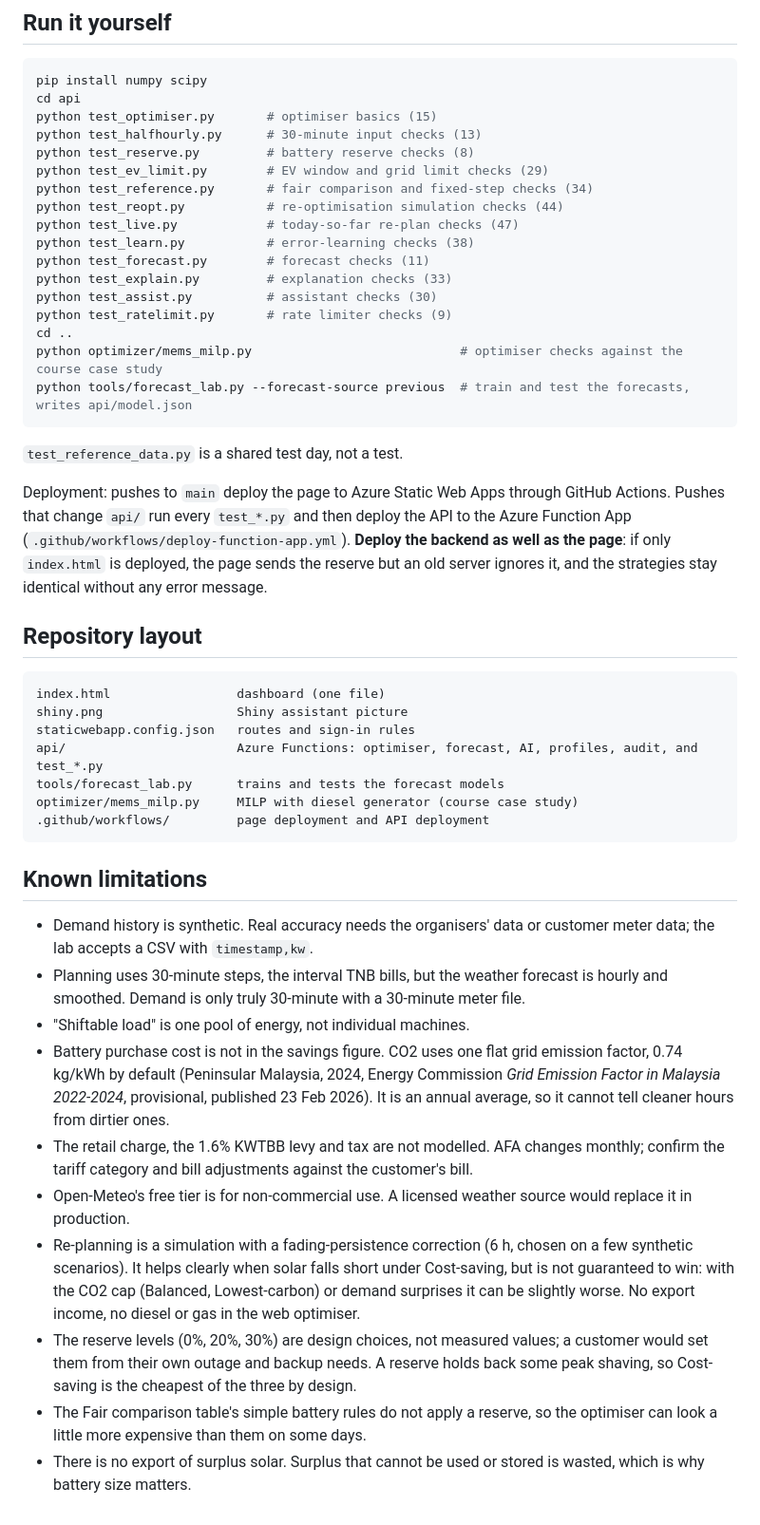
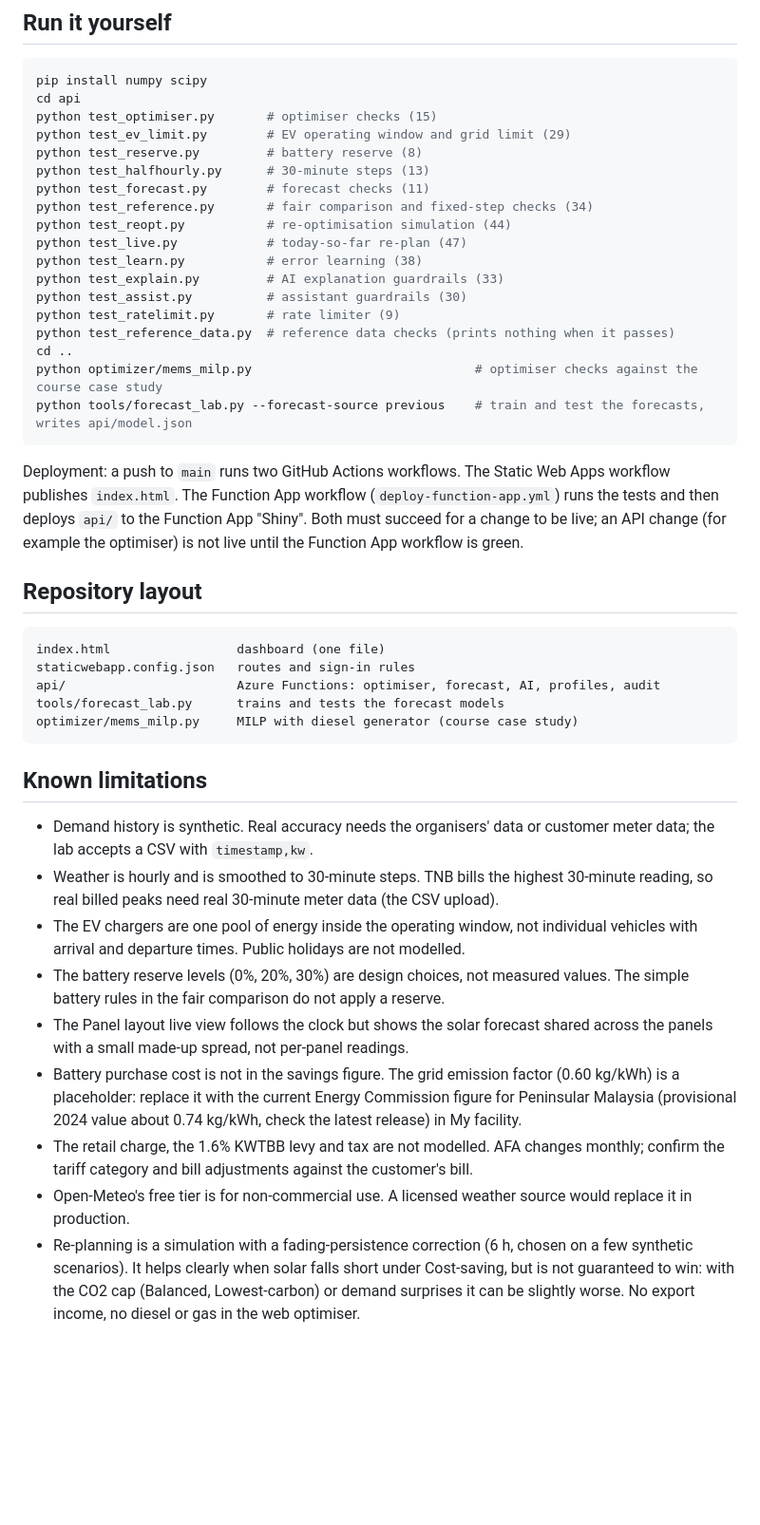
Before and after one commit to Gohn905/AI4, a Markdown page: README.md, the part around one of its changes. Shown at 95% size. Rendered like a GitHub page; blank space fills up the shorter version.

````diff
--- a/README.md
+++ b/README.md
@@ -84,48 +72,44 @@ Services considered and not used: Microsoft Fabric (smallest capacity costs abou
 ```bash
 pip install numpy scipy
 cd api
-python test_optimiser.py       # optimiser basics (15)
-python test_halfhourly.py      # 30-minute input checks (13)
-python test_reserve.py         # battery reserve checks (8)
-python test_ev_limit.py        # EV window and grid limit checks (29)
+python test_optimiser.py       # optimiser checks (15)
+python test_ev_limit.py        # EV operating window and grid limit (29)
+python test_reserve.py         # battery reserve (8)
+python test_halfhourly.py      # 30-minute steps (13)
+python test_forecast.py        # forecast checks (11)
 python test_reference.py       # fair comparison and fixed-step checks (34)
-python test_reopt.py           # re-optimisation simulation checks (44)
-python test_live.py            # today-so-far re-plan checks (47)
-python test_learn.py           # error-learning checks (38)
-python test_forecast.py        # forecast checks (11)
-python test_explain.py         # explanation checks (33)
-python test_assist.py          # assistant checks (30)
-python test_ratelimit.py       # rate limiter checks (9)
+python test_reopt.py           # re-optimisation simulation (44)
+python test_live.py            # today-so-far re-plan (47)
+python test_learn.py           # error learning (38)
+python test_explain.py         # AI explanation guardrails (33)
+python test_assist.py          # assistant guardrails (30)
+python test_ratelimit.py       # rate limiter (9)
+python test_reference_data.py  # reference data checks (prints nothing when it passes)
 cd ..
-python optimizer/mems_milp.py                            # optimiser checks against the course case study
-python tools/forecast_lab.py --forecast-source previous  # train and test the forecasts, writes api/model.json
+python optimizer/mems_milp.py                              # optimiser checks against the course case study
+python tools/forecast_lab.py --forecast-source previous    # train and test the forecasts, writes api/model.json
 ```
 
-`test_reference_data.py` is a shared test day, not a test.
-
-Deployment: pushes to `main` deploy the page to Azure Static Web Apps through GitHub Actions. Pushes that change `api/` run every `test_*.py` and then deploy the API to the Azure Function App (`.github/workflows/deploy-function-app.yml`). **Deploy the backend as well as the page**: if only `index.html` is deployed, the page sends the reserve but an old server ignores it, and the strategies stay identical without any error message.
+Deployment: a push to `main` runs two GitHub Actions workflows. The Static Web Apps workflow publishes `index.html`. The Function App workflow (`deploy-function-app.yml`) runs the tests and then deploys `api/` to the Function App "Shiny". Both must succeed for a change to be live; an API change (for example the optimiser) is not live until the Function App workflow is green.
 
 ## Repository layout
 
 ```
 index.html                 dashboard (one file)
-shiny.png                  Shiny assistant picture
 staticwebapp.config.json   routes and sign-in rules
-api/                       Azure Functions: optimiser, forecast, AI, profiles, audit, and test_*.py
+api/                       Azure Functions: optimiser, forecast, AI, profiles, audit
 tools/forecast_lab.py      trains and tests the forecast models
 optimizer/mems_milp.py     MILP with diesel generator (course case study)
-.github/workflows/         page deployment and API deployment
 ```
 
 ## Known limitations
 
 - Demand history is synthetic. Real accuracy needs the organisers' data or customer meter data; the lab accepts a CSV with `timestamp,kw`.
-- Planning uses 30-minute steps, the interval TNB bills, but the weather forecast is hourly and smoothed. Demand is only truly 30-minute with a 30-minute meter file.
-- "Shiftable load" is one pool of energy, not individual machines.
-- Battery purchase cost is not in the savings figure. CO2 uses one flat grid emission factor, 0.74 kg/kWh by default (Peninsular Malaysia, 2024, Energy Commission *Grid Emission Factor in Malaysia 2022-2024*, provisional, published 23 Feb 2026). It is an annual average, so it cannot tell cleaner hours from dirtier ones.
+- Weather is hourly and is smoothed to 30-minute steps. TNB bills the highest 30-minute reading, so real billed peaks need real 30-minute meter data (the CSV upload).
+- The EV chargers are one pool of energy inside the operating window, not individual vehicles with arrival and departure times. Public holidays are not modelled.
+- The battery reserve levels (0%, 20%, 30%) are design choices, not measured values. The simple battery rules in the fair comparison do not apply a reserve.
+- The Panel layout live view follows the clock but shows the solar forecast shared across the panels with a small made-up spread, not per-panel readings.
+- Battery purchase cost is not in the savings figure. The grid emission factor (0.60 kg/kWh) is a placeholder: replace it with the current Energy Commission figure for Peninsular Malaysia (provisional 2024 value about 0.74 kg/kWh, check the latest release) in My facility.
 - The retail charge, the 1.6% KWTBB levy and tax are not modelled. AFA changes monthly; confirm the tariff category and bill adjustments against the customer's bill.
 - Open-Meteo's free tier is for non-commercial use. A licensed weather source would replace it in production.
 - Re-planning is a simulation with a fading-persistence correction (6 h, chosen on a few synthetic scenarios). It helps clearly when solar falls short under Cost-saving, but is not guaranteed to win: with the CO2 cap (Balanced, Lowest-carbon) or demand surprises it can be slightly worse. No export income, no diesel or gas in the web optimiser.
-- The reserve levels (0%, 20%, 30%) are design choices, not measured values; a customer would set them from their own outage and backup needs. A reserve holds back some peak shaving, so Cost-saving is the cheapest of the three by design.
-- The Fair comparison table's simple battery rules do not apply a reserve, so the optimiser can look a little more expensive than them on some days.
-- There is no export of surplus solar. Surplus that cannot be used or stored is wasted, which is why battery size matters.
````
Also changed, not shown: other parts of README.md (+20 -32 lines).
